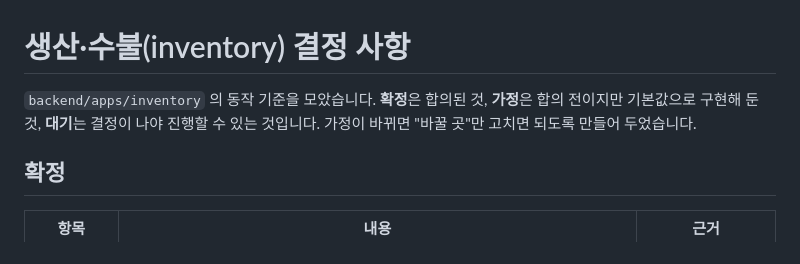
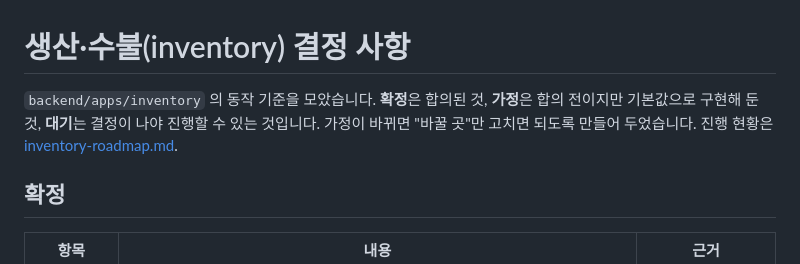
Before and after one commit to hwan20202/HACCP_Managing_Service, a Markdown page: docs/inventory-decisions.md, the part around the change. Drawn GitHub-style.

Commit message:
docs(inventory): reorganize roadmap by domain and record meeting decisions

```diff
--- a/docs/inventory-decisions.md
+++ b/docs/inventory-decisions.md
@@ -1,6 +1,6 @@
 # 생산·수불(inventory) 결정 사항
 
-`backend/apps/inventory` 의 동작 기준을 모았습니다. **확정**은 합의된 것, **가정**은 합의 전이지만 기본값으로 구현해 둔 것, **대기**는 결정이 나야 진행할 수 있는 것입니다. 가정이 바뀌면 "바꿀 곳"만 고치면 되도록 만들어 두었습니다.
+`backend/apps/inventory` 의 동작 기준을 모았습니다. **확정**은 합의된 것, **가정**은 합의 전이지만 기본값으로 구현해 둔 것, **대기**는 결정이 나야 진행할 수 있는 것입니다. 가정이 바뀌면 "바꿀 곳"만 고치면 되도록 만들어 두었습니다. 진행 현황은 [inventory-roadmap.md](inventory-roadmap.md).
 
 ## 확정
 
```
Also changed, not shown: docs/inventory-roadmap.md (added, +106 -0 lines).
